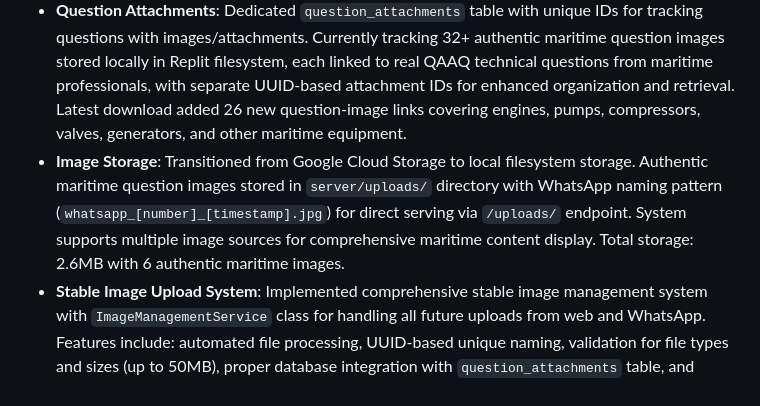
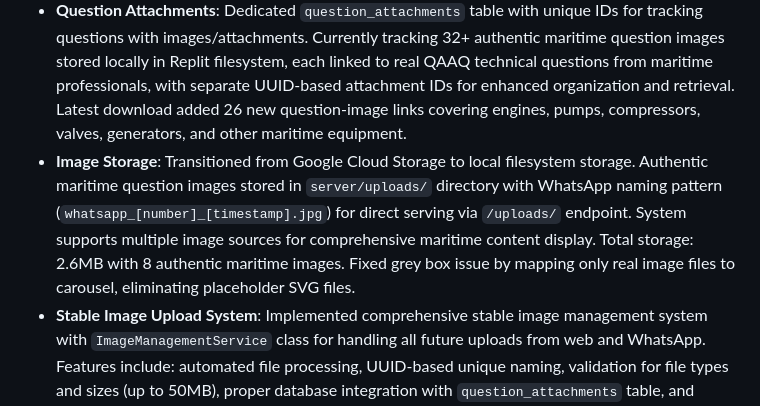
Before and after one commit to qaaqit/Qaaq1234, a Markdown page: replit.md, the part around the change. Rendered like a GitHub page.

Commit message:
Improve image handling and storage for maritime questions
Update replit.md to reflect local image storage in the `server/uploads/` directory, noting the transition from Google Cloud Storage and fixing a grey box issue by excluding placeholder SVGs.

Replit-Commit-Author: Agent
Replit-Commit-Session-Id: a0d04c26-e546-4a8d-b66d-9fa220152886
Replit-Commit-Checkpoint-Type: full_checkpoint

```diff
--- a/replit.md
+++ b/replit.md
@@ -60,7 +60,7 @@ Onboard Search: Special "onboard" keyword search filters for sailing users and d
 - **Database**: PostgreSQL with Drizzle ORM, shared QAAQ Admin Database
 - **Questions System**: Authentic QAAQ database with 1,244 real maritime Q&A records with separate attachment tracking system. QaaqSlow version features redesigned question cards with orange ID numbering, clean minimalist layout, and edge-to-edge display without gaps.
 - **Question Attachments**: Dedicated `question_attachments` table with unique IDs for tracking questions with images/attachments. Currently tracking 32+ authentic maritime question images stored locally in Replit filesystem, each linked to real QAAQ technical questions from maritime professionals, with separate UUID-based attachment IDs for enhanced organization and retrieval. Latest download added 26 new question-image links covering engines, pumps, compressors, valves, generators, and other maritime equipment.
-- **Image Storage**: Transitioned from Google Cloud Storage to local filesystem storage. Authentic maritime question images stored in `server/uploads/` directory with WhatsApp naming pattern (`whatsapp_[number]_[timestamp].jpg`) for direct serving via `/uploads/` endpoint. System supports multiple image sources for comprehensive maritime content display. Total storage: 2.6MB with 6 authentic maritime images.
+- **Image Storage**: Transitioned from Google Cloud Storage to local filesystem storage. Authentic maritime question images stored in `server/uploads/` directory with WhatsApp naming pattern (`whatsapp_[number]_[timestamp].jpg`) for direct serving via `/uploads/` endpoint. System supports multiple image sources for comprehensive maritime content display. Total storage: 2.6MB with 8 authentic maritime images. Fixed grey box issue by mapping only real image files to carousel, eliminating placeholder SVG files.
 - **Stable Image Upload System**: Implemented comprehensive stable image management system with `ImageManagementService` class for handling all future uploads from web and WhatsApp. Features include: automated file processing, UUID-based unique naming, validation for file types and sizes (up to 50MB), proper database integration with `question_attachments` table, and cleanup utilities for unused images.
 - **Image Upload Endpoints**: Created dedicated API endpoints (`/api/questions/:questionId/upload-image`) for stable web-based uploads and WhatsApp integration. System automatically handles source detection, proper URL generation, and carousel integration.
 - **Question Card Design**: QaaqSlow version implements clean card layout with orange question IDs, "Ans:" labels replacing assistant avatars, and seamless edge-to-edge display eliminating all gaps between cards and screen borders.
```
